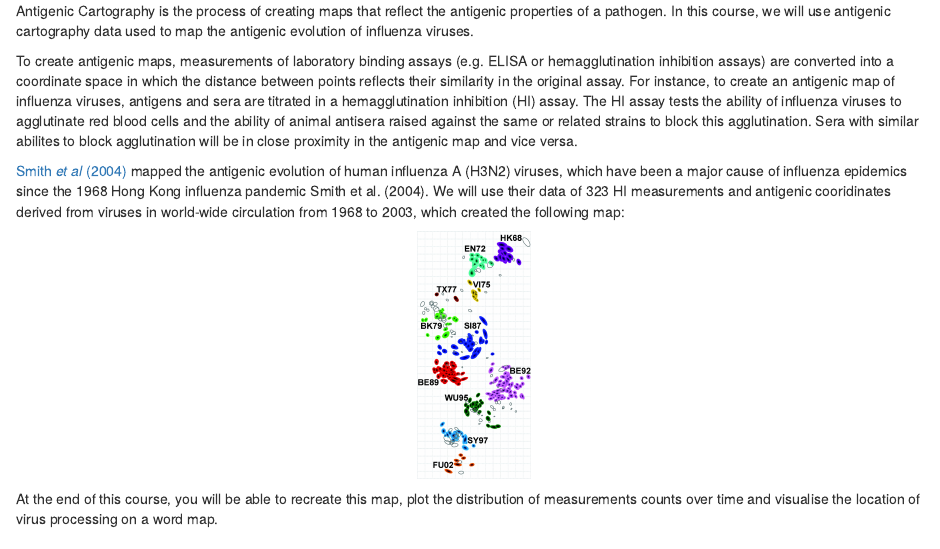
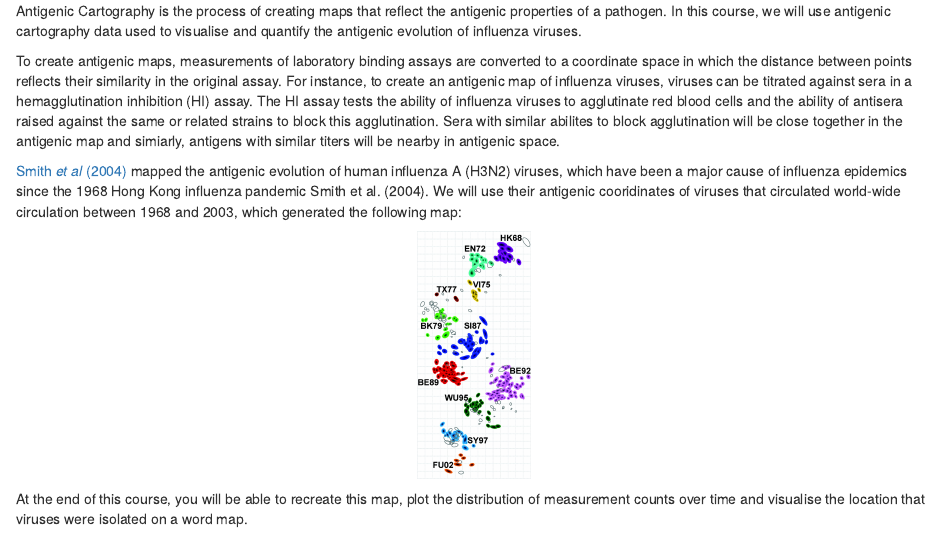
Before and after one commit to meyer-lab-cshl/R-data-visualisation-course, an R Markdown document (R-course-part2-ggplot.Rmd): the page in a window 1100 px wide, from 190 px down. Rendered offline with R 4.5, knitr and Pandoc, with nearby package versions.

Commit message:
Minor changes to cartography section.

````diff
--- a/R-course-part2-ggplot.Rmd
+++ b/R-course-part2-ggplot.Rmd
@@ -19,32 +19,32 @@ bibliography: bibliography.bib
 
 Antigenic Cartography is the process of creating maps that reflect the antigenic
 properties of a pathogen. In this course, we will use antigenic cartography
-data used to map the antigenic evolution of influenza viruses.
+data used to visualise and quantify the antigenic evolution of influenza viruses.
 
-To create antigenic maps, measurements of laboratory binding assays (e.g. ELISA
-or hemagglutination inhibition assays) are converted into a coordinate space in
-which the distance between points reflects their similarity in the original
-assay. For instance, to create an antigenic map of influenza viruses, antigens
-and sera are titrated in a hemagglutination inhibition (HI) assay.
-The HI assay tests the ability of influenza viruses to agglutinate red blood
-cells and the ability of animal antisera raised against the same or related
-strains to block this agglutination. Sera with similar abilites to block
-agglutination will be in close proximity in the antigenic map and vice versa.
+To create antigenic maps, measurements of laboratory binding assays are converted
+to a coordinate space in which the distance between points reflects their
+similarity in the original assay. For instance, to create an antigenic map of
+influenza viruses, viruses can be titrated against sera in a hemagglutination
+inhibition (HI) assay. The HI assay tests the ability of influenza viruses to
+agglutinate red blood cells and the ability of antisera raised against the same
+or related strains to block this agglutination. Sera with similar abilites to block
+agglutination will be close together in the antigenic map and simiarly, antigens
+with similar titers will be nearby in antigenic space.
 
 [Smith *et al* (2004)](https://science.sciencemag.org/content/305/5682/371)
 mapped the antigenic evolution of human influenza A (H3N2) viruses, which have
 been a major cause of influenza epidemics since the 1968 Hong Kong influenza
-pandemic @Smith2004. We will use their data of 323 HI measurements and
-antigenic cooridinates derived from viruses in world-wide circulation from
-1968 to 2003, which created the following map:
+pandemic @Smith2004. We will use their antigenic cooridinates of viruses that
+circulated world-wide circulation between 1968 and 2003, which generated the
+following map:
 
 ```{r echo = FALSE, fig.align="center"}
 knitr::include_graphics("images/antigenic-map.jpg", dpi=500)
 ```
 
 At the end of this course, you will be able to recreate this map, plot
-the distribution of measurements counts over time and visualise the location of
-virus processing on a word map.
+the distribution of measurement counts over time and visualise the location
+that viruses were isolated on a word map.
 
 # Setting up
 
````
